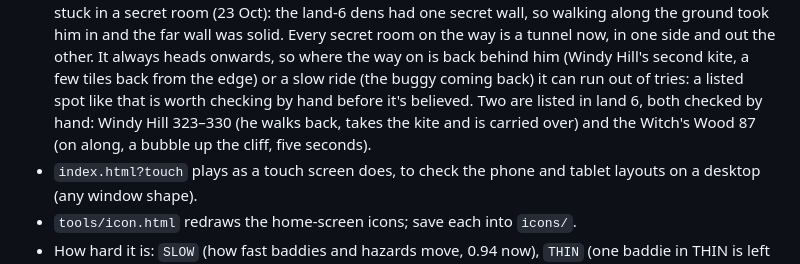
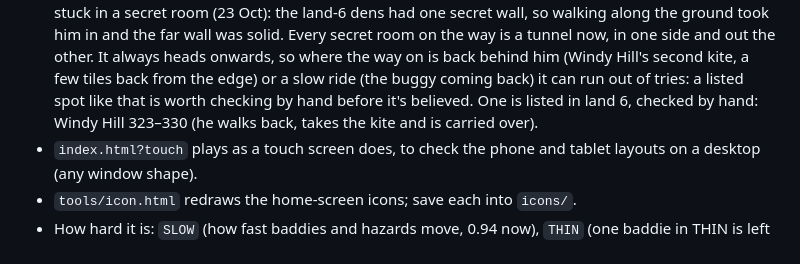
Before and after one commit to lukevidamour/Bonnie-Bounce, a Markdown page: README.md, the part around the change. GitHub-like rendering.

Commit message:
README: the stuck hunt's one land-6 listing, checked by hand
Co-Authored-By: Claude Opus 5.5 <noreply@anthropic.com>

```diff
--- a/README.md
+++ b/README.md
@@ -341,9 +341,8 @@ Handy while editing:
   way on is back behind him (Windy Hill's second kite, a few tiles back
   from the edge) or a slow ride (the buggy coming back) it can run out of
   tries: a listed spot like that is worth checking by hand before it's
-  believed. Two are listed in land 6, both checked by hand: Windy Hill
-  323–330 (he walks back, takes the kite and is carried over) and the
-  Witch's Wood 87 (on along, a bubble up the cliff, five seconds).
+  believed. One is listed in land 6, checked by hand: Windy Hill
+  323–330 (he walks back, takes the kite and is carried over).
 - `index.html?touch` plays as a touch screen does, to check the phone and
   tablet layouts on a desktop (any window shape).
 - `tools/icon.html` redraws the home-screen icons; save each into `icons/`.
```
